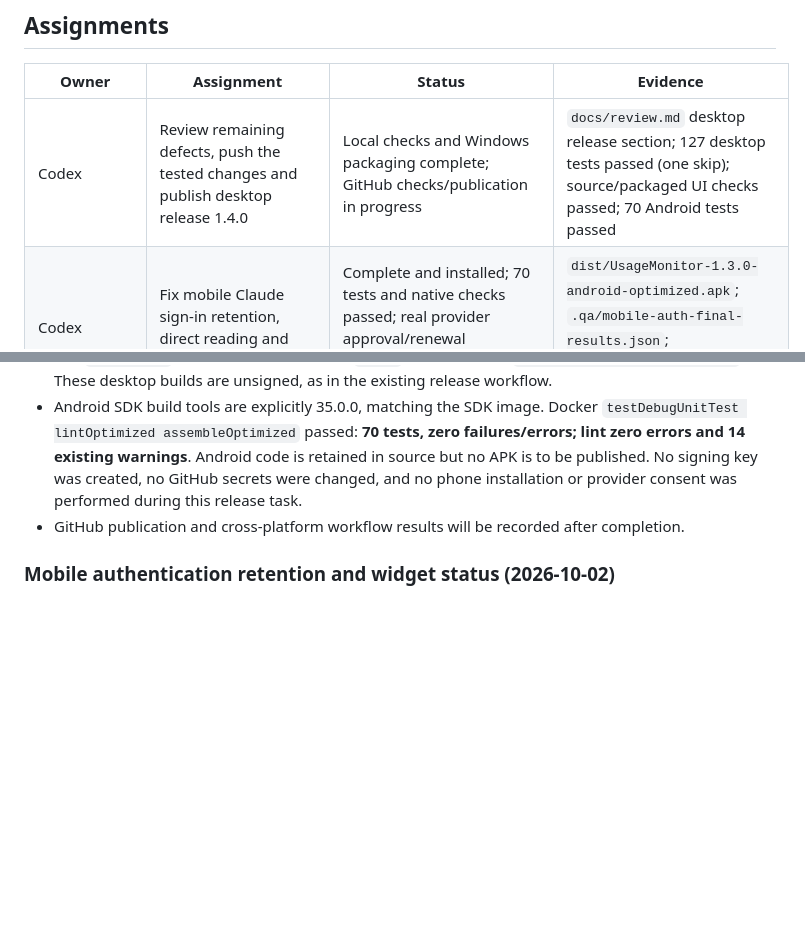
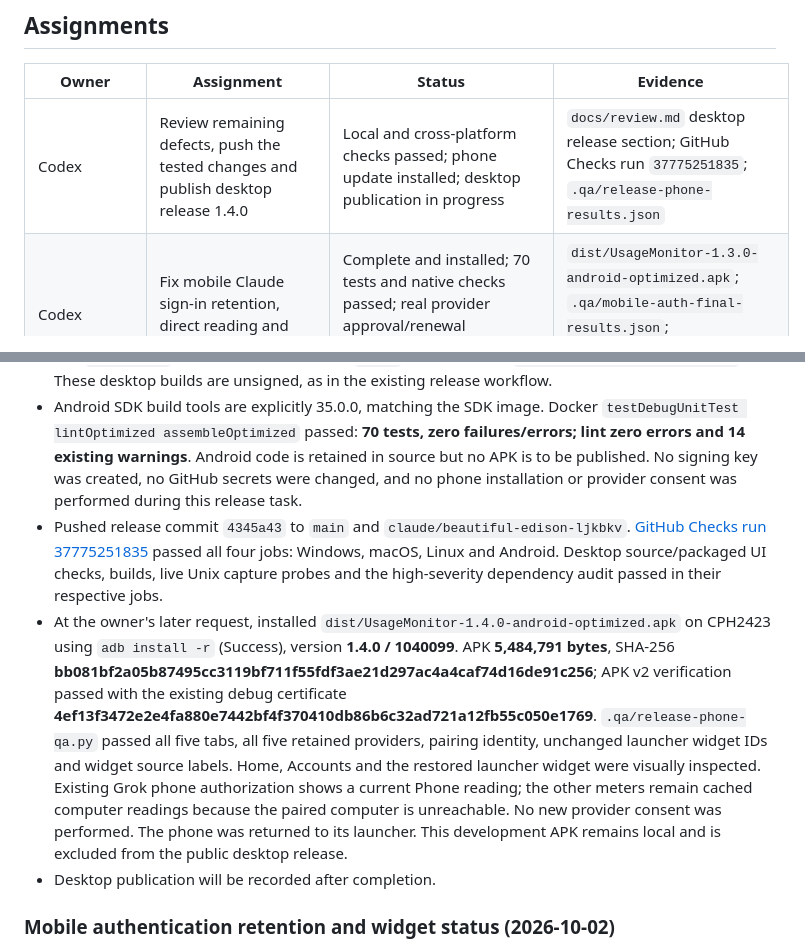
Before and after one commit to sb-git-cs/usage-monitor, a Markdown page: docs/handoff.md, 2 parts joined by grey strips. GitHub-like rendering; blank space fills up the shorter version.

```diff
--- a/docs/handoff.md
+++ b/docs/handoff.md
@@ -28,7 +28,7 @@ Not yet verified: (1) **link end to end**, because the running desktop app preda
 
 | Owner | Assignment | Status | Evidence |
 | --- | --- | --- | --- |
-| Codex | Review remaining defects, push the tested changes and publish desktop release 1.4.0 | Local checks and Windows packaging complete; GitHub checks/publication in progress | `docs/review.md` desktop release section; 127 desktop tests passed (one skip); source/packaged UI checks passed; 70 Android tests passed |
+| Codex | Review remaining defects, push the tested changes and publish desktop release 1.4.0 | Local and cross-platform checks passed; phone update installed; desktop publication in progress | `docs/review.md` desktop release section; GitHub Checks run `37775251835`; `.qa/release-phone-results.json` |
 | Codex | Fix mobile Claude sign-in retention, direct reading and matching widgets | Complete and installed; 70 tests and native checks passed; real provider approval/renewal acceptance remains pending | `dist/UsageMonitor-1.3.0-android-optimized.apk`; `.qa/mobile-auth-final-results.json`; `docs/review.md` mobile section |
 | Development | Compact two-row chips; CPU, memory, optional GPU, disk activity and storage | Complete; unit, source/packaged UI and live packaged hardware checks passed | `src/system.js`, `src/system-windows.ps1`, `src/ui/chips.js`, `test/system.test.js`, `scripts/ui-smoke.js` |
 | Development | Keep the complete two-row strip inside the taskbar | Complete; rebuilt, restarted and verified on the live desktop | `src/main.js:203`, `test/windows.test.js`; taskbar 48px, chip window 44px, 2px inset on both sides vertically |
@@ -56,7 +56,9 @@ Not yet verified: (1) **link end to end**, because the running desktop app preda
 - The final dependency tree pins electron-builder **26.17.0** and retains Electron **44.4.5** and electron-updater **6.8.10**. `npm audit --audit-level=high` passes with no high/critical findings. Eight moderate build-only upstream advisories remain; the compatibility limitation is recorded in `docs/review.md`.
 - `npm run test:ui`, `npm run dist` and `npm run test:ui -- --packaged` passed. Generated Windows installer **120,892,824 bytes**, portable **120,680,321 bytes**, ZIP **153,910,068 bytes**, installer blockmap and `latest.yml`. Local artifacts are under `dist/`; the installer is `UsageMonitor-Setup-1.4.0.exe`. These desktop builds are unsigned, as in the existing release workflow.
 - Android SDK build tools are explicitly 35.0.0, matching the SDK image. Docker `testDebugUnitTest lintOptimized assembleOptimized` passed: **70 tests, zero failures/errors; lint zero errors and 14 existing warnings**. Android code is retained in source but no APK is to be published. No signing key was created, no GitHub secrets were changed, and no phone installation or provider consent was performed during this release task.
-- GitHub publication and cross-platform workflow results will be recorded after completion.
+- Pushed release commit `4345a43` to `main` and `claude/beautiful-edison-ljkbkv`. [GitHub Checks run 37775251835](https://github.com/sb-git-cs/usage-monitor/actions/runs/37775251835) passed all four jobs: Windows, macOS, Linux and Android. Desktop source/packaged UI checks, builds, live Unix capture probes and the high-severity dependency audit passed in their respective jobs.
+- At the owner's later request, installed `dist/UsageMonitor-1.4.0-android-optimized.apk` on CPH2423 using `adb install -r` (Success), version **1.4.0 / 1040099**. APK **5,484,791 bytes**, SHA-256 **bb081bf2a05b87495cc3119bf711f55fdf3ae21d297ac4a4caf74d16de91c256**; APK v2 verification passed with the existing debug certificate **4ef13f3472e2e4fa880e7442bf4f370410db86b6c32ad721a12fb55c050e1769**. `.qa/release-phone-qa.py` passed all five tabs, all five retained providers, pairing identity, unchanged launcher widget IDs and widget source labels. Home, Accounts and the restored launcher widget were visually inspected. Existing Grok phone authorization shows a current Phone reading; the other meters remain cached computer readings because the paired computer is unreachable. No new provider consent was performed. The phone was returned to its launcher. This development APK remains local and is excluded from the public desktop release.
+- Desktop publication will be recorded after completion.
 
 ### Mobile authentication retention and widget status (2026-10-02)
 
```
Also changed, not shown: README.md (+3 -1 lines), docs/review.md (+1 -1 lines).
